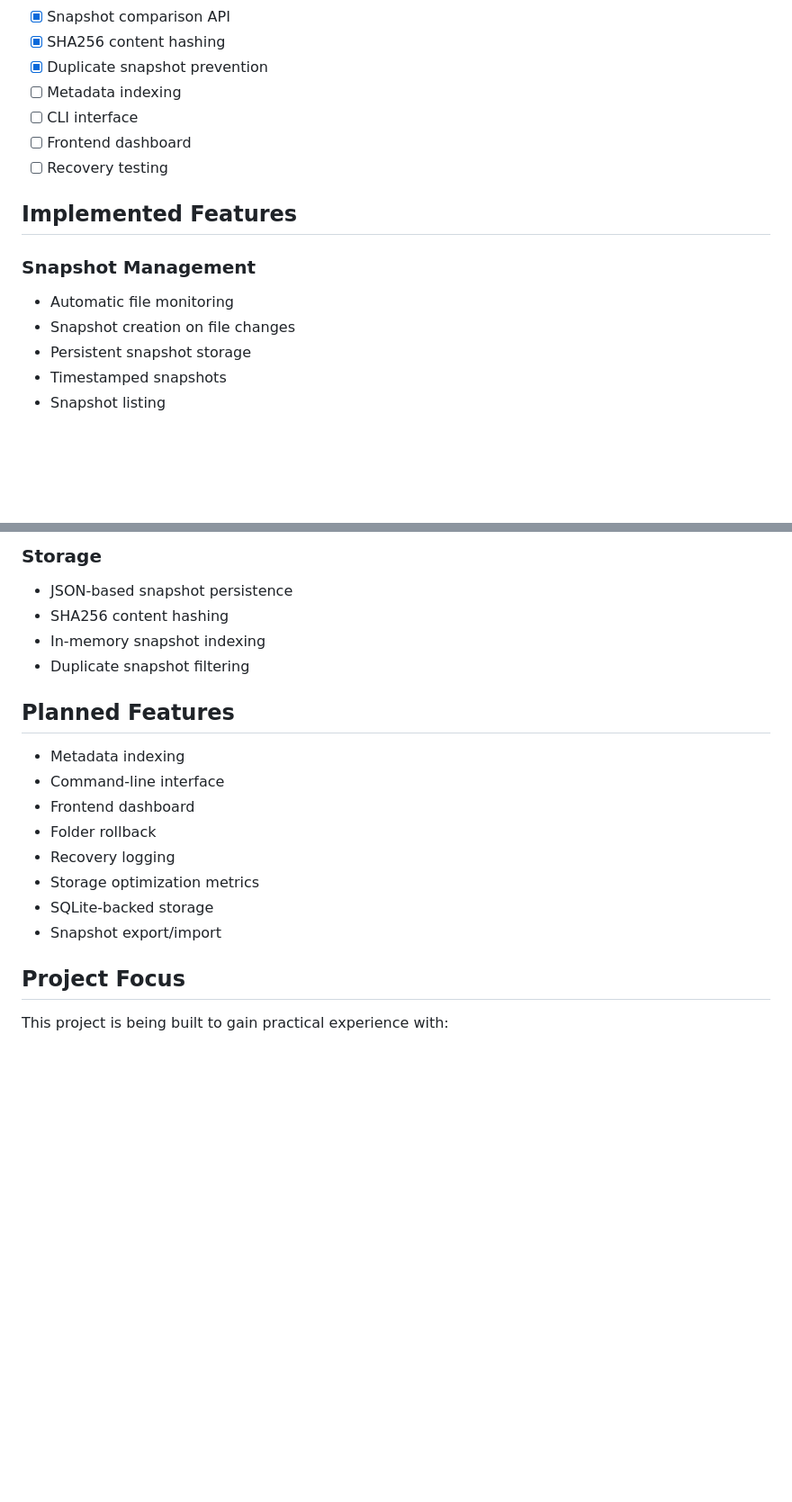
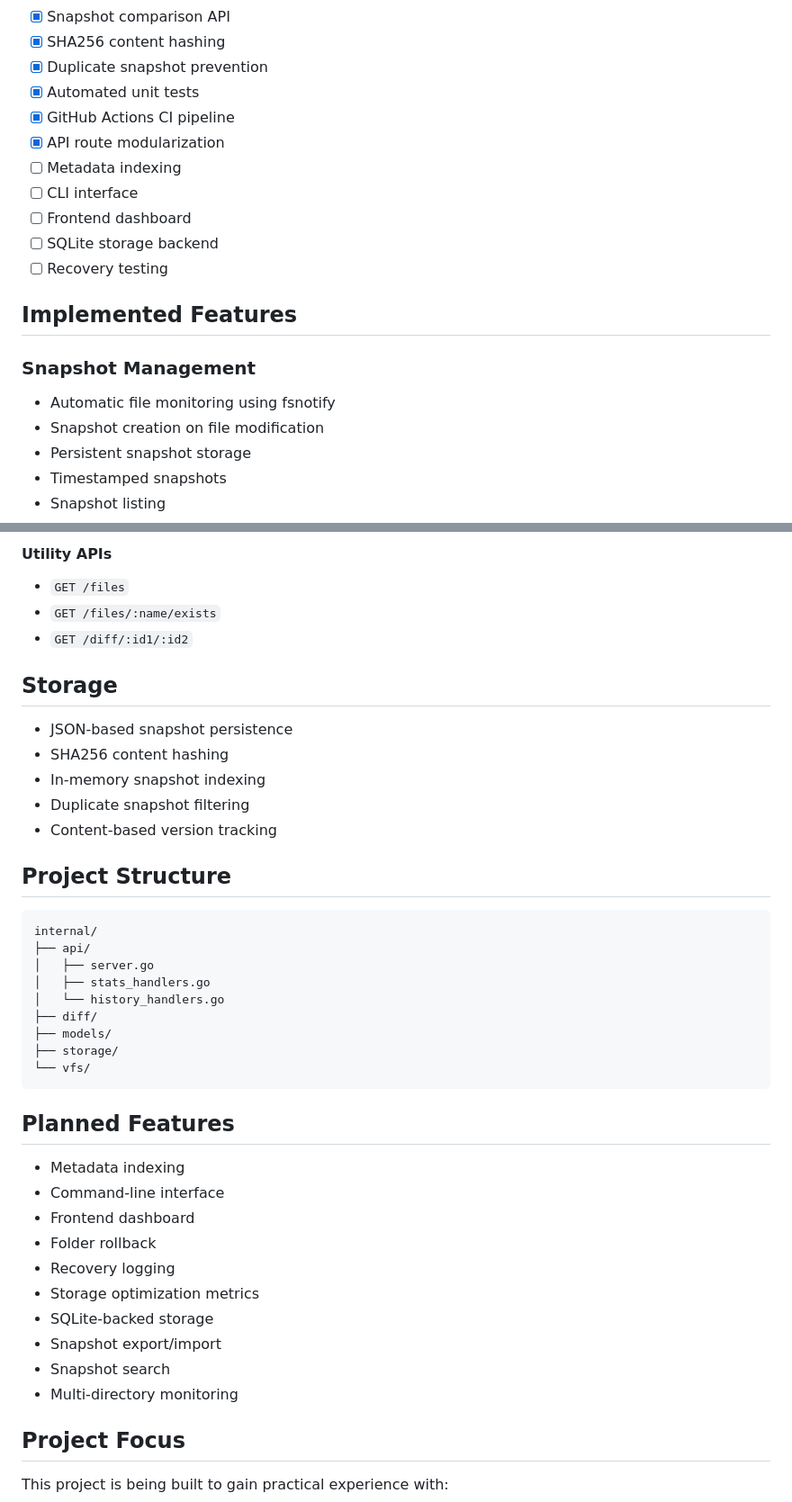
Before and after one commit to siddharthmnn/rewindfs, a Markdown page: README.md, 2 parts joined by grey strips. Shown at 90% size. Rendered like a GitHub page; blank space fills up the shorter version.

````diff
--- a/README.md
+++ b/README.md
@@ -37,17 +39,21 @@ The project explores how modern version-control systems and snapshot-based files
 * [x] Snapshot comparison API
 * [x] SHA256 content hashing
 * [x] Duplicate snapshot prevention
+* [x] Automated unit tests
+* [x] GitHub Actions CI pipeline
+* [x] API route modularization
 * [ ] Metadata indexing
 * [ ] CLI interface
 * [ ] Frontend dashboard
+* [ ] SQLite storage backend
 * [ ] Recovery testing
 
 ## Implemented Features
 
 ### Snapshot Management
 
-* Automatic file monitoring
-* Snapshot creation on file changes
+* Automatic file monitoring using fsnotify
+* Snapshot creation on file modification
 * Persistent snapshot storage
 * Timestamped snapshots
 * Snapshot listing
@@ -102,10 +135,31 @@ The project explores how modern version-control systems and snapshot-based files
 
-### Storage
+#### Utility APIs
+
+* `GET /files`
+* `GET /files/:name/exists`
+* `GET /diff/:id1/:id2`
+
+## Storage
 
 * JSON-based snapshot persistence
 * SHA256 content hashing
 * In-memory snapshot indexing
 * Duplicate snapshot filtering
+* Content-based version tracking
+
+## Project Structure
+
+```text
+internal/
+├── api/
+│   ├── server.go
+│   ├── stats_handlers.go
+│   └── history_handlers.go
+├── diff/
+├── models/
+├── storage/
+└── vfs/
+```
 
 ## Planned Features
 
@@ -117,6 +171,8 @@ The project explores how modern version-control systems and snapshot-based files
 * Storage optimization metrics
 * SQLite-backed storage
 * Snapshot export/import
+* Snapshot search
+* Multi-directory monitoring
 
 ## Project Focus
 
````
Also changed, not shown: other parts of README.md (+69 -33 lines).
